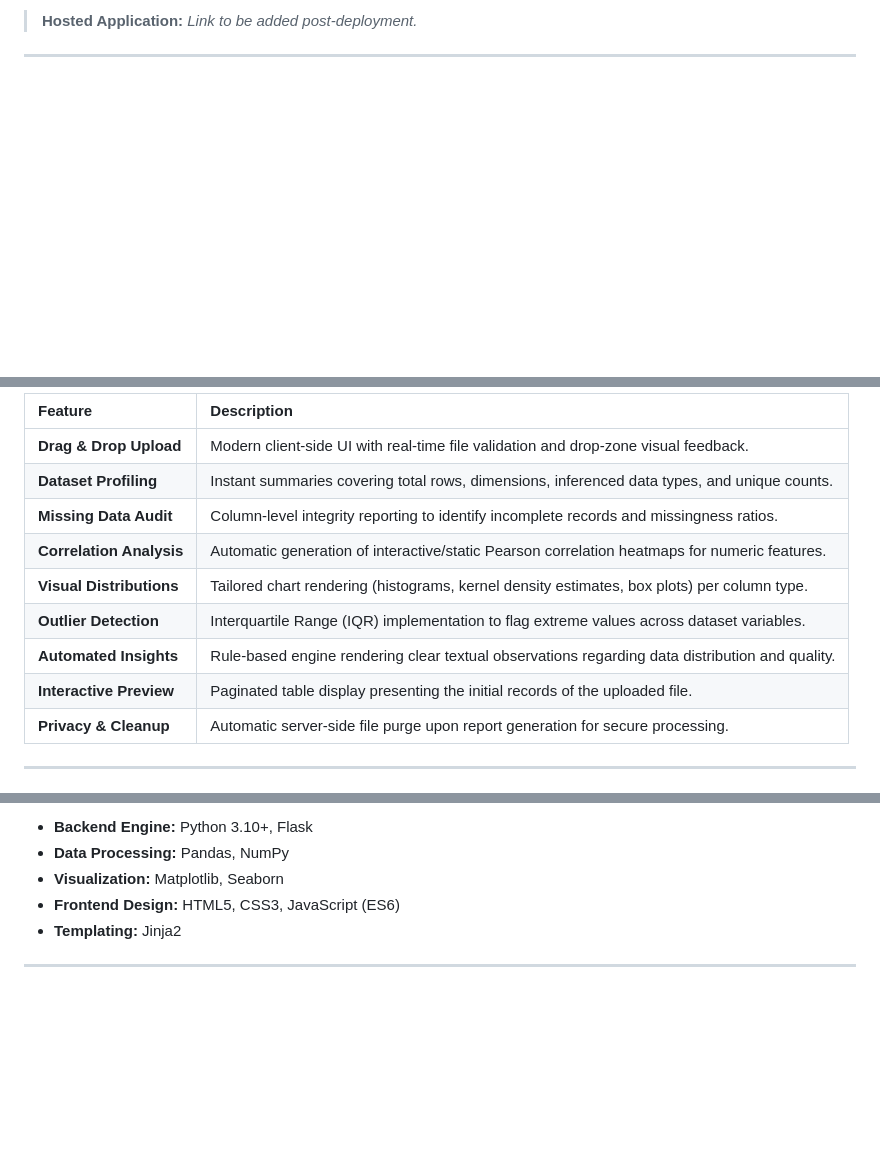
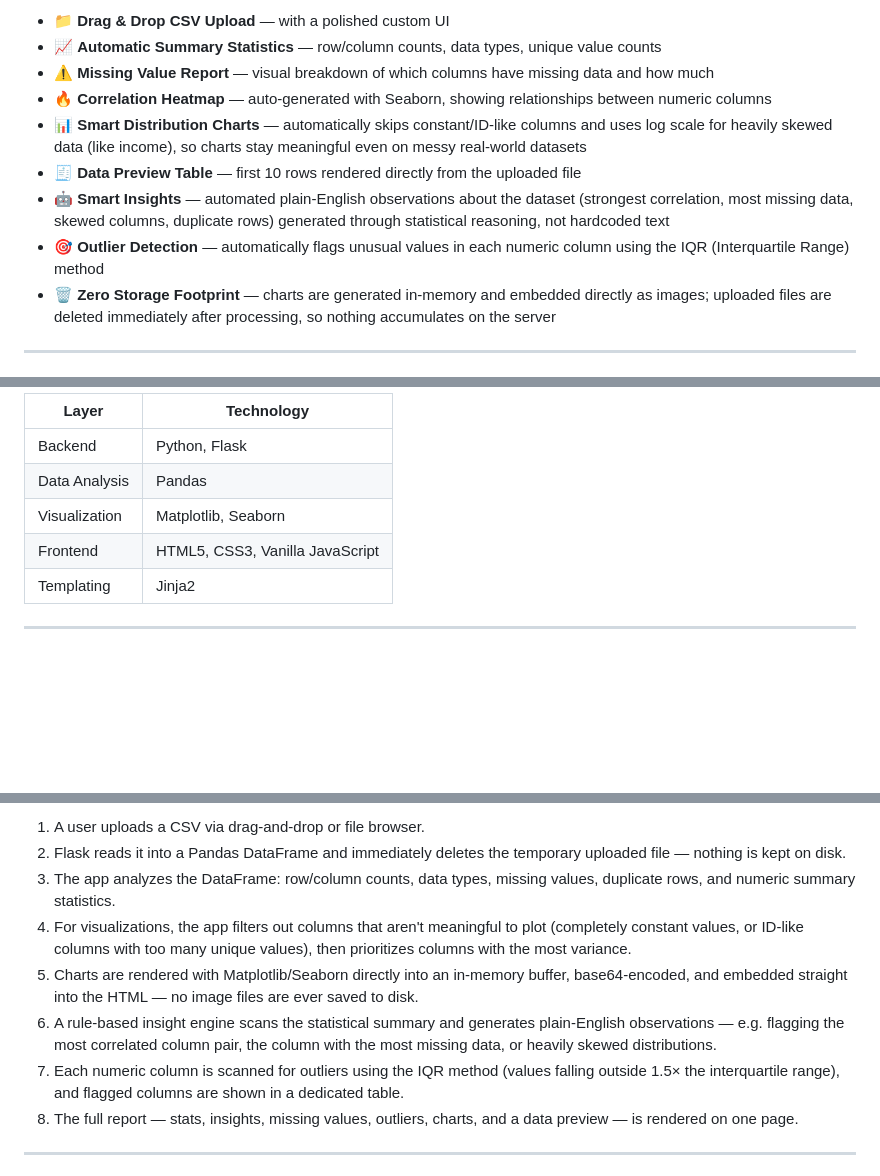
Before and after one commit to CodexxNinja/csv-data-explorer, a Markdown page: README.md, 3 parts joined by grey strips. Drawn GitHub-style; blank space fills up the shorter version.

```diff
--- a/README.md
+++ b/README.md
@@ -37,5 +16,13 @@
 
-> **Hosted Application:** *Link to be added post-deployment.*
+- 📁 **Drag & Drop CSV Upload** — with a polished custom UI
+- 📈 **Automatic Summary Statistics** — row/column counts, data types, unique value counts
+- ⚠️ **Missing Value Report** — visual breakdown of which columns have missing data and how much
+- 🔥 **Correlation Heatmap** — auto-generated with Seaborn, showing relationships between numeric columns
+- 📊 **Smart Distribution Charts** — automatically skips constant/ID-like columns and uses log scale for heavily skewed data (like income), so charts stay meaningful even on messy real-world datasets
+- 🧾 **Data Preview Table** — first 10 rows rendered directly from the uploaded file
+- 🤖 **Smart Insights** — automated plain-English observations about the dataset (strongest correlation, most missing data, skewed columns, duplicate rows) generated through statistical reasoning, not hardcoded text
+- 🎯 **Outlier Detection** — automatically flags unusual values in each numeric column using the IQR (Interquartile Range) method
+- 🗑️ **Zero Storage Footprint** — charts are generated in-memory and embedded directly as images; uploaded files are deleted immediately after processing, so nothing accumulates on the server
 
 ---
 
@@ -43,15 +30,11 @@
 
-| Feature | Description |
-| :--- | :--- |
-| **Drag & Drop Upload** | Modern client-side UI with real-time file validation and drop-zone visual feedback. |
-| **Dataset Profiling** | Instant summaries covering total rows, dimensions, inferenced data types, and unique counts. |
-| **Missing Data Audit** | Column-level integrity reporting to identify incomplete records and missingness ratios. |
-| **Correlation Analysis** | Automatic generation of interactive/static Pearson correlation heatmaps for numeric features. |
-| **Visual Distributions** | Tailored chart rendering (histograms, kernel density estimates, box plots) per column type. |
-| **Outlier Detection** | Interquartile Range (IQR) implementation to flag extreme values across dataset variables. |
-| **Automated Insights** | Rule-based engine rendering clear textual observations regarding data distribution and quality. |
-| **Interactive Preview** | Paginated table display presenting the initial records of the uploaded file. |
-| **Privacy & Cleanup** | Automatic server-side file purge upon report generation for secure processing. |
+| Layer | Technology |
+|---|---|
+| Backend | Python, Flask |
+| Data Analysis | Pandas |
+| Visualization | Matplotlib, Seaborn |
+| Frontend | HTML5, CSS3, Vanilla JavaScript |
+| Templating | Jinja2 |
 
 ---
 
@@ -59,9 +42,12 @@
 
-* **Backend Engine:** Python 3.10+, Flask
-* **Data Processing:** Pandas, NumPy
-* **Visualization:** Matplotlib, Seaborn
-* **Frontend Design:** HTML5, CSS3, JavaScript (ES6)
-* **Templating:** Jinja2
+1. A user uploads a CSV via drag-and-drop or file browser.
+2. Flask reads it into a Pandas DataFrame and immediately deletes the temporary uploaded file — nothing is kept on disk.
+3. The app analyzes the DataFrame: row/column counts, data types, missing values, duplicate rows, and numeric summary statistics.
+4. For visualizations, the app filters out columns that aren't meaningful to plot (completely constant values, or ID-like columns with too many unique values), then prioritizes columns with the most variance.
+5. Charts are rendered with Matplotlib/Seaborn directly into an in-memory buffer, base64-encoded, and embedded straight into the HTML — no image files are ever saved to disk.
+6. A rule-based insight engine scans the statistical summary and generates plain-English observations — e.g. flagging the most correlated column pair, the column with the most missing data, or heavily skewed distributions.
+7. Each numeric column is scanned for outliers using the IQR method (values falling outside 1.5× the interquartile range), and flagged columns are shown in a dedicated table.
+8. The full report — stats, insights, missing values, outliers, charts, and a data preview — is rendered on one page.
 
 ---
 
```
Also changed, not shown: other parts of README.md (+74 -64 lines).
